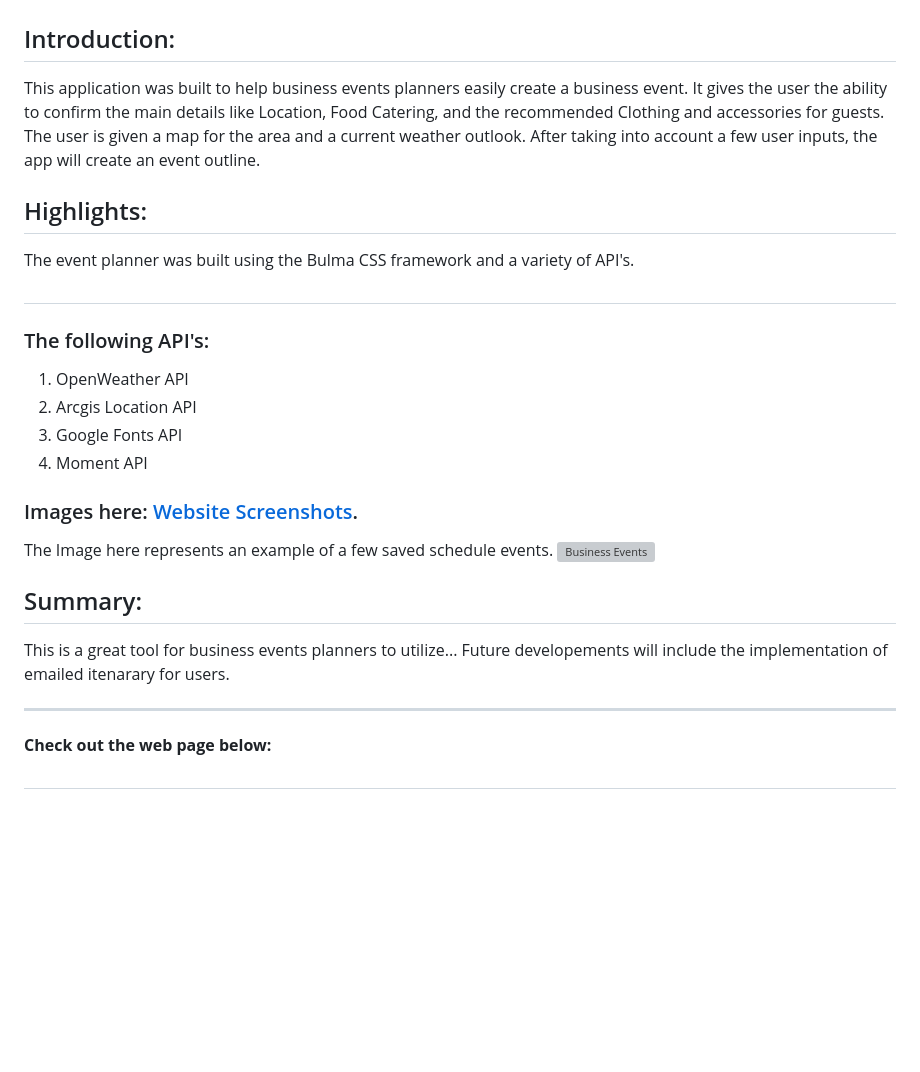
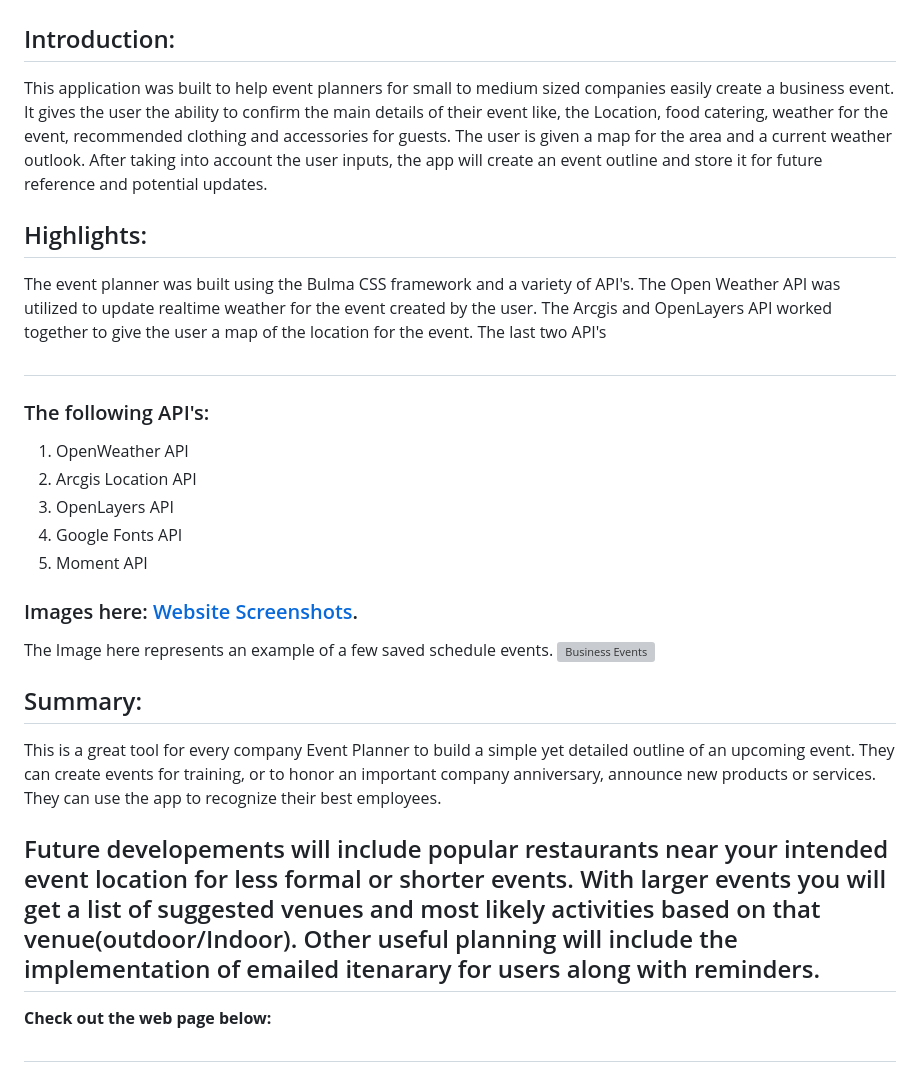
Before and after one commit to Think-Again-Coder/Event-Planner-Group-Project, a Markdown page: README.md, the part around the change. Rendered like a GitHub page; blank space fills up the shorter version; grey boxes are pictures that could not be loaded.

```diff
--- a/README.md
+++ b/README.md
@@ -5,17 +5,18 @@
 
 ## Introduction:
 
-This application was built to help business events planners easily create a business event. It gives the user the ability to confirm the main details like Location, Food Catering, and the recommended Clothing and accessories for guests. The user is given a map for the area and a current weather outlook. After taking into account a few user inputs, the app will create an event outline.
+This application was built to help event planners for small to medium sized companies easily create a business event. It gives the user the ability to confirm the main details of their event like, the Location, food catering, weather for the event, recommended clothing and accessories for guests. The user is given a map for the area and a current weather outlook. After taking into account the user inputs, the app will create an event outline and store it for future reference and potential updates.
 
 ## Highlights:
 
-The event planner was built using the Bulma CSS framework and a variety of API's.
+The event planner was built using the Bulma CSS framework and a variety of API's. The Open Weather API was utilized to update realtime weather for the event created by the user. The Arcgis and OpenLayers API worked together to give the user a map of the location for the event. The last two API's
 #
 ### The following API's:
 1. OpenWeather API
 2. Arcgis Location API
-3. Google Fonts API
-4. Moment API
+3. OpenLayers API
+4. Google Fonts API
+5. Moment API
 
 ### Images here: [Website Screenshots](https:).
 
@@ -24,9 +25,9 @@ The Image here represents an example of a few saved schedule events.
 
 ## Summary:
 
-This is a great tool for business events planners to utilize...
-Future developements will include the implementation of emailed itenarary for users.
+This is a great tool for every company Event Planner to build a simple yet detailed outline of an upcoming event. They can create events for training, or to honor an important company anniversary, announce new products or services. They can use the app to recognize their best employees.
 
+Future developements will include popular restaurants near your intended event location for less formal or shorter events. With larger events you will get a list of suggested venues and most likely activities based on that venue(outdoor/Indoor). Other useful planning will include the implementation of emailed itenarary for users along with reminders.
 ---
 **Check out the web page below:**
 ##
```
Also changed, not shown: Assets/Images/planiticon.jpg (added), 5 other files.
